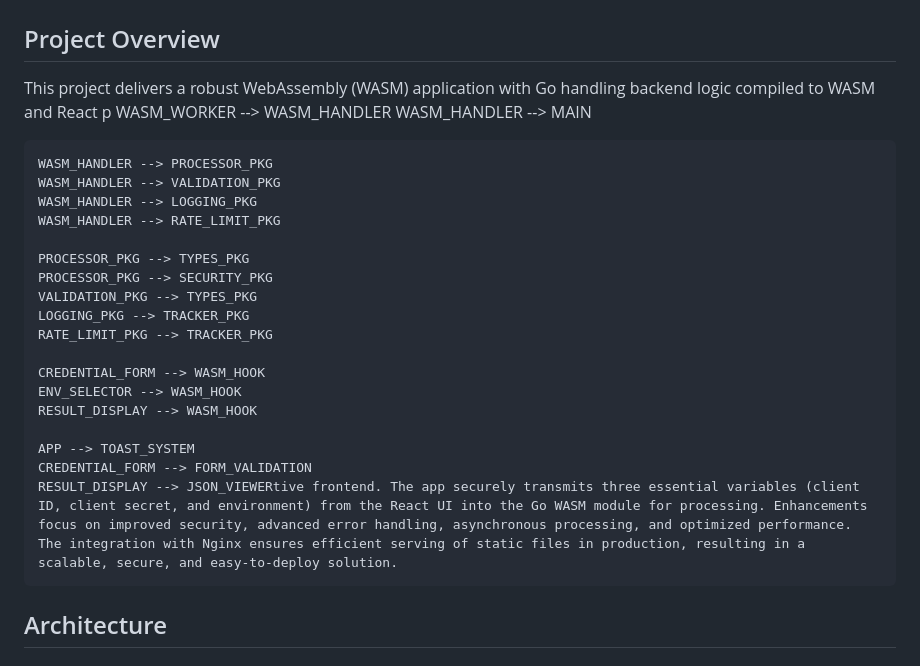
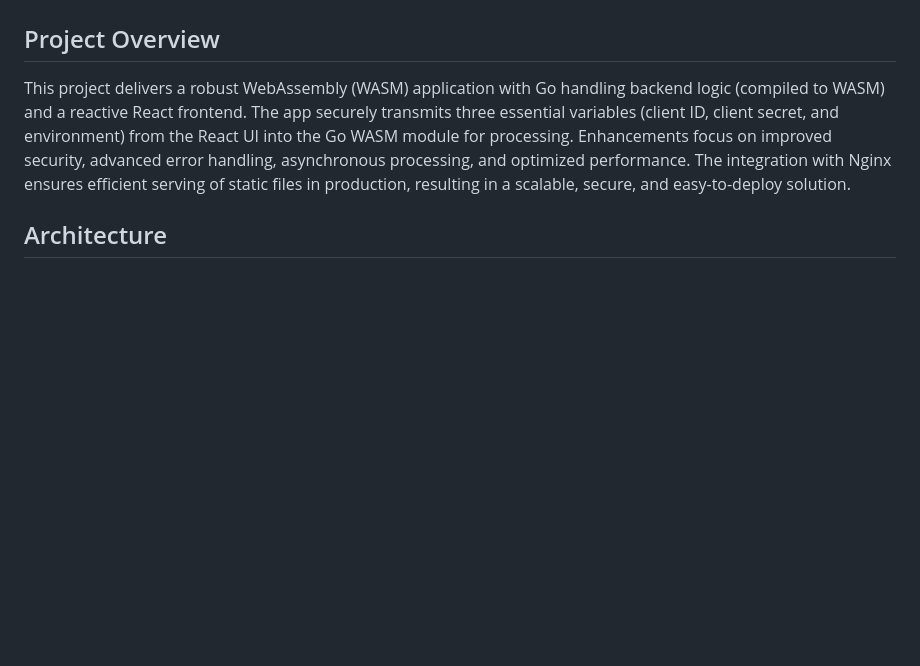
Before and after one commit to zlovtnik/MyUSCISgo, a Markdown page: README.md, the part around the change. Drawn GitHub-style; blank space fills up the shorter version.

Commit message:
fix: Clean up README.md by removing unnecessary diagram lines for clarity

```diff
--- a/README.md
+++ b/README.md
@@ -2,27 +2,12 @@
 
 ## Project Overview
 
-This project delivers a robust WebAssembly (WASM) application with Go handling backend logic compiled to WASM and React p    WASM_WORKER --> WASM_HANDLER
-    WASM_HANDLER --> MAIN
-
-    WASM_HANDLER --> PROCESSOR_PKG
-    WASM_HANDLER --> VALIDATION_PKG
-    WASM_HANDLER --> LOGGING_PKG
-    WASM_HANDLER --> RATE_LIMIT_PKG
-
-    PROCESSOR_PKG --> TYPES_PKG
-    PROCESSOR_PKG --> SECURITY_PKG
-    VALIDATION_PKG --> TYPES_PKG
-    LOGGING_PKG --> TRACKER_PKG
-    RATE_LIMIT_PKG --> TRACKER_PKG
-
-    CREDENTIAL_FORM --> WASM_HOOK
-    ENV_SELECTOR --> WASM_HOOK
-    RESULT_DISPLAY --> WASM_HOOK
-
-    APP --> TOAST_SYSTEM
-    CREDENTIAL_FORM --> FORM_VALIDATION
-    RESULT_DISPLAY --> JSON_VIEWERtive frontend. The app securely transmits three essential variables (client ID, client secret, and environment) from the React UI into the Go WASM module for processing. Enhancements focus on improved security, advanced error handling, asynchronous processing, and optimized performance. The integration with Nginx ensures efficient serving of static files in production, resulting in a scalable, secure, and easy-to-deploy solution.
+This project delivers a robust WebAssembly (WASM) application with Go handling backend logic
+(compiled to WASM) and a reactive React frontend. The app securely transmits three essential
+variables (client ID, client secret, and environment) from the React UI into the Go WASM module
+for processing. Enhancements focus on improved security, advanced error handling, asynchronous
+processing, and optimized performance. The integration with Nginx ensures efficient serving of
+static files in production, resulting in a scalable, secure, and easy-to-deploy solution.
 
 ## Architecture
 
```
